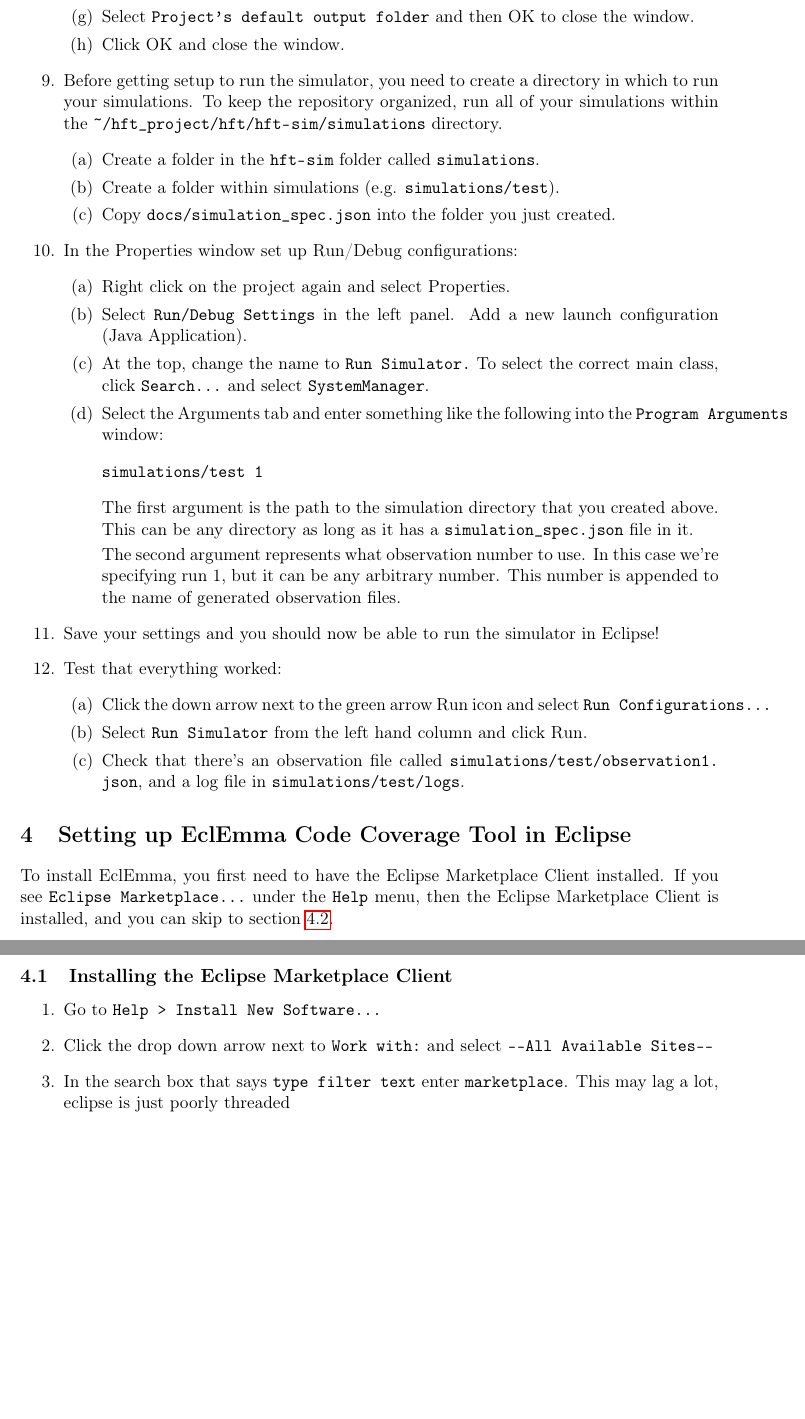
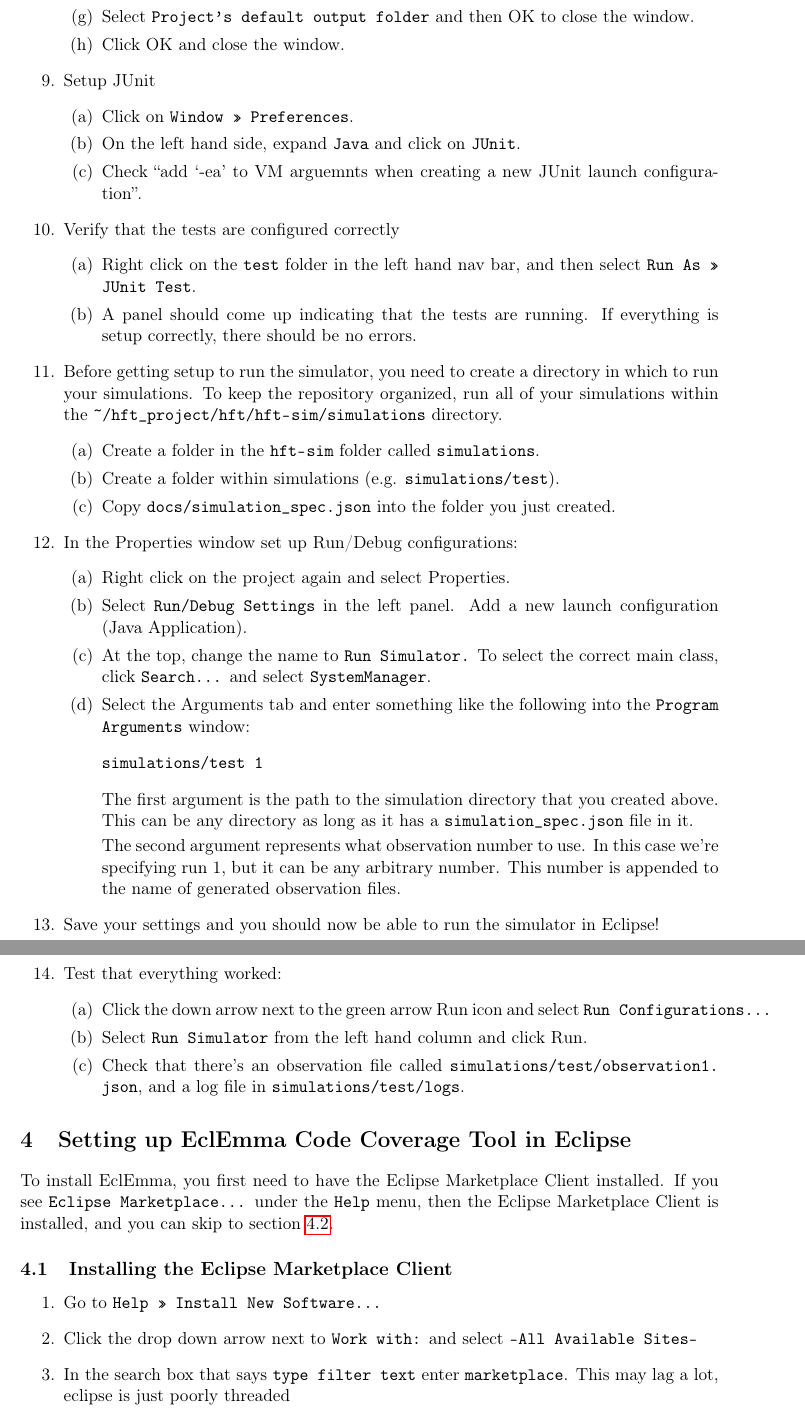
Before and after one commit to shearerj/market-sim-close-price, a LaTeX document (hft-sim/docs/source/setup.tex): two parts of pages 3 and 4 of 4 before the commit and two parts of pages 3 and 4 of 5 after it, joined at a grey line, cut so that both start at the same text, the shorter picture padded with empty space. Compiled offline with pdfLaTeX.

Commit message:
Added test for assertions
Also documented how to turn on assertions for JUnit in eclipse.

```diff
--- a/hft-sim/docs/source/setup.tex
+++ b/hft-sim/docs/source/setup.tex
@@ -100,6 +99,23 @@ It will be easiest to debug any new code added to the simulation system using an
-  \item Select \verb|Output folder| under hft-sim/src and then click edit.
-  \item Select \verb|Project's default output folder| and then OK to close the window.
+  \item Click Add Folder and select \texttt{test}.
+  \item Select \texttt{Output folder} under hft-sim/src and then click edit.
+  \item Select \texttt{Project's default output folder} and then OK to close the window.
   \item Click OK and close the window.
+  \end{enumerate}
+
+\item Setup JUnit
+  \begin{enumerate}
+  \item Click on \texttt{Window >> Preferences}.
+  \item On the left hand side, expand \texttt{Java} and click on \texttt{JUnit}.
+  \item Check ``add `-ea' to VM arguemnts when creating a new JUnit launch
+    configuration''.
+  \end{enumerate}
+
+\item Verify that the tests are configured correctly
+  \begin{enumerate}
+  \item Right click on the \path{test} folder in the left hand nav bar, and
+    then select \texttt{Run As >> JUnit Test}.
+  \item A panel should come up indicating that the tests are running. If
+    everything is setup correctly, there should be no errors.
   \end{enumerate}
 
 \item Before getting setup to run the simulator, you need to create a directory in which to run your simulations.  To keep the repository organized, run all of your simulations within the \path{~/hft_project/hft/hft-sim/simulations} directory.
@@ -112,10 +128,10 @@ It will be easiest to debug any new code added to the simulation system using an
 \item In the Properties window set up Run/Debug configurations:
   \begin{enumerate}
   \item Right click on the project again and select Properties.
-  \item Select \verb|Run/Debug Settings| in the left panel. Add a new launch configuration (Java Application).
-  \item At the top, change the name to \verb|Run Simulator.| To select the
-    correct main class, click \verb|Search...| and select \verb|SystemManager|.
-  \item Select the Arguments tab and enter something like the following into the \verb|Program Arguments| window:
+  \item Select \texttt{Run/Debug Settings} in the left panel. Add a new launch configuration (Java Application).
+  \item At the top, change the name to \texttt{Run Simulator.} To select the
+    correct main class, click \texttt{Search...} and select \texttt{SystemManager}.
+  \item Select the Arguments tab and enter something like the following into the \texttt{Program Arguments} window:
 
 \begin{verbatim}
 simulations/test 1
@@ -132,8 +148,8 @@ The second argument represents what observation number to use. In this case we'r
 \item Test that everything worked:
   \begin{enumerate}
   \item Click the down arrow next to the green arrow Run icon and select
-    \verb|Run Configurations...|
-  \item Select \verb|Run Simulator| from the left hand column and click Run.
+    \texttt{Run Configurations...}
+  \item Select \texttt{Run Simulator} from the left hand column and click Run.
   \item Check that there's an observation file called
     \path{simulations/test/observation1.json}, and a log file in
     \path{simulations/test/logs}.
@@ -144,17 +160,16 @@ The second argument represents what observation number to use. In this case we'r
 \section{Setting up EclEmma Code Coverage Tool in Eclipse}
 
 To install EclEmma, you first need to have the Eclipse Marketplace Client
-installed. If you see \verb|Eclipse Marketplace...| under the \verb|Help| menu,
+installed. If you see \texttt{Eclipse Marketplace...} under the \texttt{Help} menu,
 then the Eclipse Marketplace Client is installed, and you can skip to section
 \ref{ssec:eclemma}.
 
 \subsection{Installing the Eclipse Marketplace Client}
 
 \begin{enumerate}
-\item Go to \verb|Help > Install New Software...|
-\item Click the drop down arrow next to \verb|Work with:| and select
-  \verb|--All Available Sites--|
-\item In the search box that says \verb|type filter text| enter
-  \verb|marketplace|. This may lag a lot, eclipse is just poorly threaded
-\item You should see a listing called \verb|Marketplace Client|. Select the
-  checkbox next to it, and then click \verb|Next >| at the bottom
+\item Go to \texttt{Help >> Install New Software...}
+\item Click the drop down arrow next to \texttt{Work with:} and select
+  \texttt{--All Available Sites--}
+\item In the search box that says \texttt{type filter text} enter
+  \texttt{marketplace}. This may lag a lot, eclipse is just poorly threaded
+\item You should see a listing called \texttt{Marketplace Client}. Select the
```
Also changed, not shown: hft-sim/docs/setup.pdf, hft-sim/docs/source/setup.tex (46 more changed lines), 1 other file.
